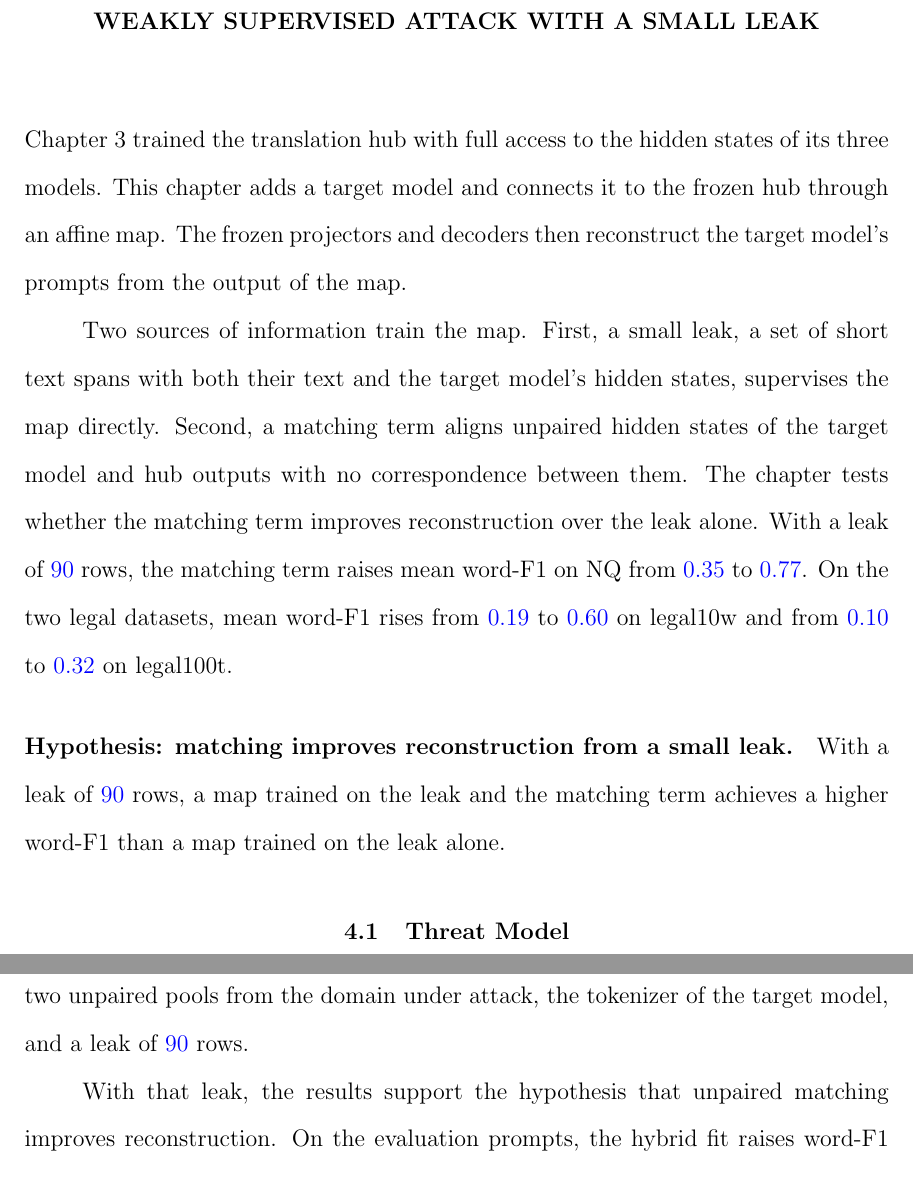
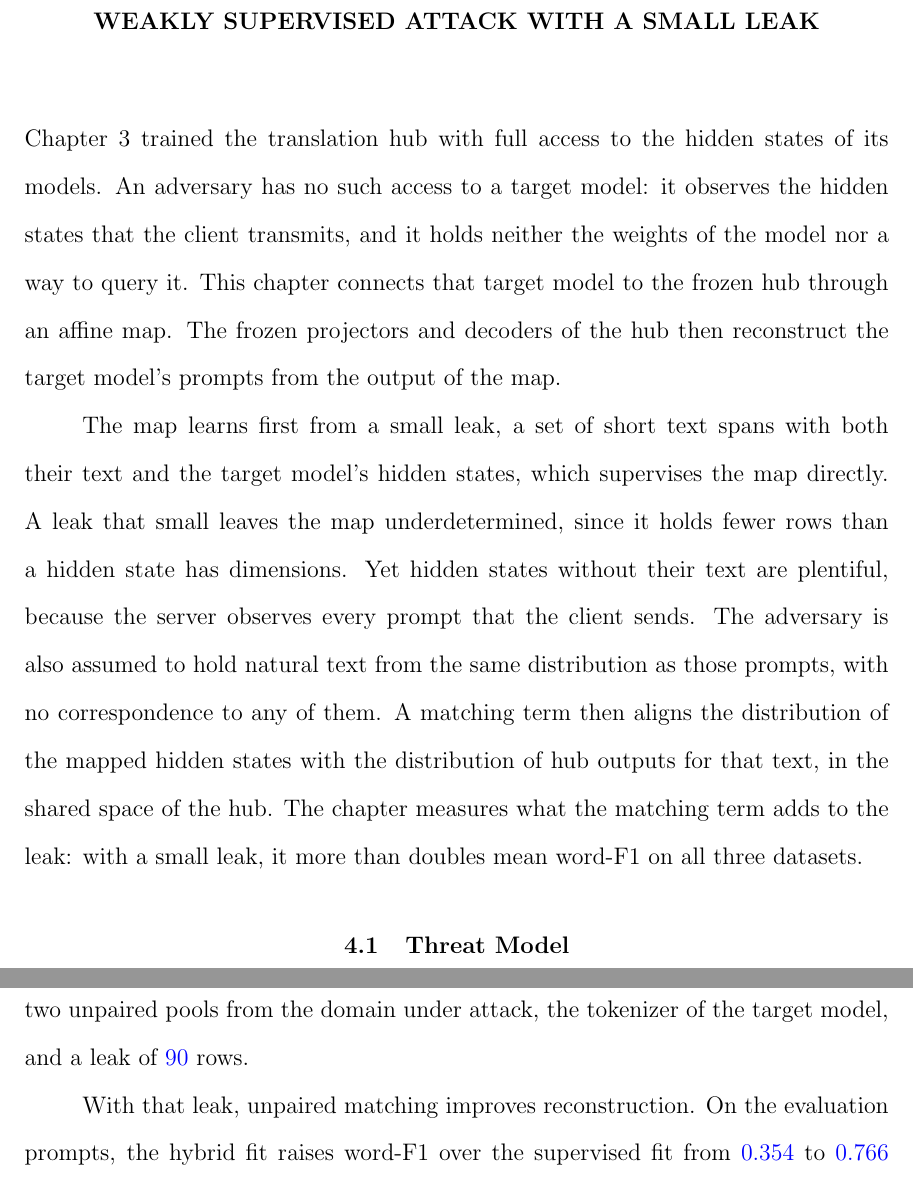
Before and after one commit to pdang468/writing_proposal_dec26, a LaTeX thesis (main.tex, which reads chapters/ch4_weak_supervised_attack/s0_opening.tex, chapters/ch4_weak_supervised_attack/s10_discussion.tex): two parts of pages 38 and 56 of 65, joined at a grey line, cut so that both start at the same text. Compiled offline with pdfLaTeX.

Commit message:
ch4 opening: assumption on natural text stated, matching as distribution alignment; hypothesis paragraph removed

```diff
--- a/chapters/ch4_weak_supervised_attack/s0_opening.tex
+++ b/chapters/ch4_weak_supervised_attack/s0_opening.tex
@@ -1,13 +1,11 @@
-Chapter~\ref{ch:hub} trained the translation hub with full access to the hidden states of its three models.
-This chapter adds a target model and connects it to the frozen hub through an affine map.
-The frozen projectors and decoders then reconstruct the target model's prompts from the output of the map.
+Chapter~\ref{ch:hub} trained the translation hub with full access to the hidden states of its models.
+An adversary has no such access to a target model: it observes the hidden states that the client transmits, and it holds neither the weights of the model nor a way to query it.
+This chapter connects that target model to the frozen hub through an affine map.
+The frozen projectors and decoders of the hub then reconstruct the target model's prompts from the output of the map.
 
-Two sources of information train the map.
-First, a small leak, a set of short text spans with both their text and the target model's hidden states, supervises the map directly.
-Second, a matching term aligns unpaired hidden states of the target model and hub outputs with no correspondence between them.
-The chapter tests whether the matching term improves reconstruction over the leak alone.
-With a leak of \vf{90} rows, the matching term raises mean word-F1 on NQ from \vf{0.35} to \vf{0.77}.
-On the two legal datasets, mean word-F1 rises from \vf{0.19} to \vf{0.60} on legal10w and from \vf{0.10} to \vf{0.32} on legal100t.
-
-\paragraph{Hypothesis: matching improves reconstruction from a small leak.}\label{sec:attack:hypotheses}
-With a leak of \vf{90} rows, a map trained on the leak and the matching term achieves a higher word-F1 than a map trained on the leak alone.
+The map learns first from a small leak, a set of short text spans with both their text and the target model's hidden states, which supervises the map directly.
+A leak that small leaves the map underdetermined, since it holds fewer rows than a hidden state has dimensions.
+Yet hidden states without their text are plentiful, because the server observes every prompt that the client sends.
+The adversary is also assumed to hold natural text from the same distribution as those prompts, with no correspondence to any of them.
+A matching term then aligns the distribution of the mapped hidden states with the distribution of hub outputs for that text, in the shared space of the hub.
+The chapter measures what the matching term adds to the leak: with a small leak, it more than doubles mean word-F1 on all three datasets.
--- a/chapters/ch4_weak_supervised_attack/s10_discussion.tex
+++ b/chapters/ch4_weak_supervised_attack/s10_discussion.tex
@@ -4,7 +4,7 @@ This chapter asked whether an adversary can reconstruct prompts from the hidden
 The adversary is a server that receives those hidden states and cannot query the target model.
 Its resources are the frozen hub, two unpaired pools from the domain under attack, the tokenizer of the target model, and a leak of \vf{90} rows.
 
-With that leak, the results support the hypothesis that unpaired matching improves reconstruction.
+With that leak, unpaired matching improves reconstruction.
 On the evaluation prompts, the hybrid fit raises word-F1 over the supervised fit from \vf{0.354} to \vf{0.766} on NQ, from \vf{0.192} to \vf{0.599} on legal10w, and from \vf{0.102} to \vf{0.321} on legal100t.
 The resulting gains are \vf{0.411}, \vf{0.407}, and \vf{0.219}.
 The gain also peaks near this leak size, at \vf{45} to \vf{90} rows.
```
